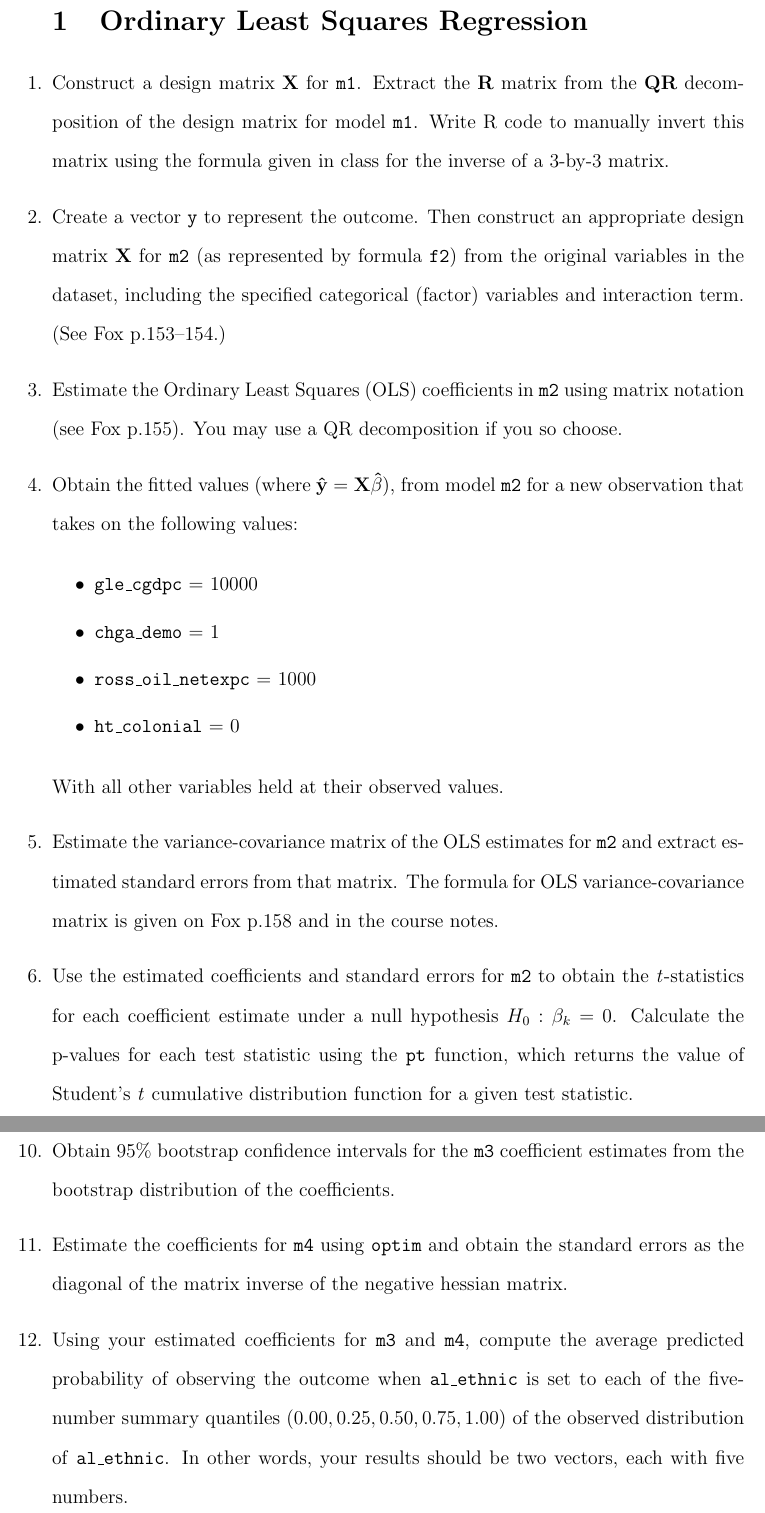
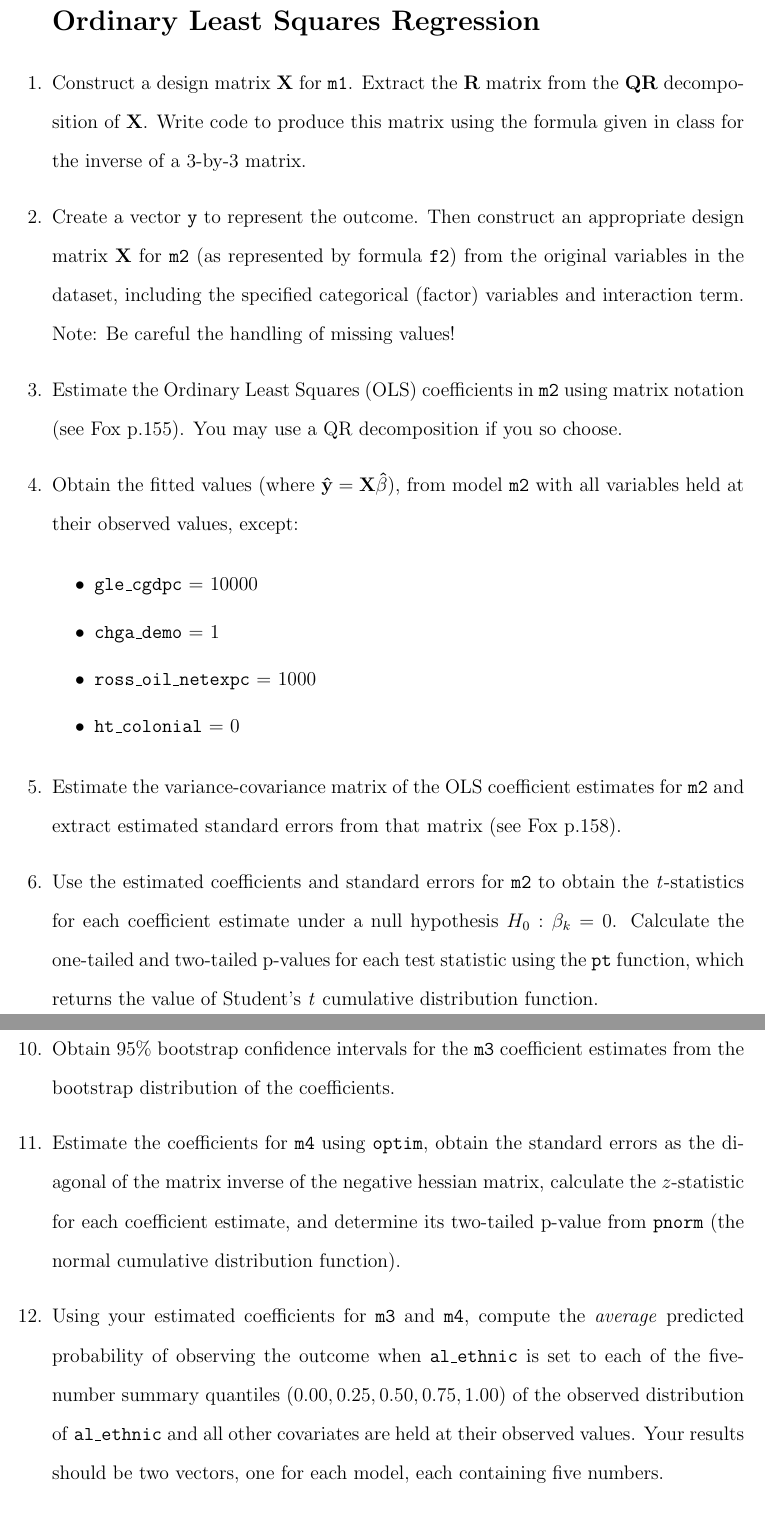
Before and after one commit to leeper/statcompcourse, a LaTeX problem sheet (Assignments/Assignment.tex): two parts of pages 2 and 3 of 3, joined at a grey line, cut so that both start at the same text. Compiled offline with pdfLaTeX.

Commit message:
finalize and check assignment

```diff
--- a/Assignments/Assignment.tex
+++ b/Assignments/Assignment.tex
@@ -64,9 +64,9 @@ m4 <- glm(f4, data = d, family = binomial(link='logit'))
 
 \begin{enumerate}
 
-\section{Ordinary Least Squares Regression}
+\section*{Ordinary Least Squares Regression}
 
-\item Construct a design matrix $\matr{X}$ for \texttt{m1}. Extract the $\matr{R}$ matrix from the $\matr{Q}\matr{R}$ decomposition of the design matrix for model \texttt{m1}. Write R code to manually invert this matrix using the formula given in class for the inverse of a 3-by-3 matrix.
+\item Construct a design matrix $\matr{X}$ for \texttt{m1}. Extract the $\matr{R}$ matrix from the $\matr{Q}\matr{R}$ decomposition of $\matr{X}$. Write code to produce this matrix using the formula given in class for the inverse of a 3-by-3 matrix.
 
 \begin{solution}
 \begin{lstlisting}
@@ -96,7 +96,7 @@ solve(R)
 \end{lstlisting}
 \end{solution}
 
-\item Create a vector \texttt{y} to represent the outcome. Then construct an appropriate design matrix $\matr{X}$ for \texttt{m2} (as represented by formula \texttt{f2}) from the original variables in the dataset, including the specified categorical (factor) variables and interaction term. (See Fox p.153--154.)
+\item Create a vector \texttt{y} to represent the outcome. Then construct an appropriate design matrix $\matr{X}$ for \texttt{m2} (as represented by formula \texttt{f2}) from the original variables in the dataset, including the specified categorical (factor) variables and interaction term. Note: Be careful the handling of missing values!
 
 \begin{solution}
 \begin{lstlisting}
@@ -144,7 +144,7 @@ beta
 \end{lstlisting}
 \end{solution}
 
-\item Obtain the fitted values (where $\matr{\hat{y}} = \matr{X}\matr{\hat{\beta}}$), from model \texttt{m2} for a new observation that takes on the following values:
+\item Obtain the fitted values (where $\matr{\hat{y}} = \matr{X}\matr{\hat{\beta}}$), from model \texttt{m2} with all variables held at their observed values, except:
 
 \begin{itemize}
 \item \texttt{gle\_cgdpc} = 10000
@@ -152,8 +152,6 @@ beta
 \item \texttt{ross\_oil\_netexpc} = 1000
 \item \texttt{ht\_colonial} = 0
 \end{itemize}
-
-With all other variables held at their observed values.
 
 \begin{solution}
 \begin{lstlisting}
@@ -175,12 +173,12 @@ Xtmp[,'ht_colonial8'] <- 0
 #Xtmp[,'ht_colonial9'] <- 0 # dropped previously
 Xtmp[,'ht_colonial10'] <- 0
 
-fitted <- X %*% beta
+fitted <- Xtmp %*% beta
 fitted
 \end{lstlisting}
 \end{solution}
 
-\item Estimate the variance-covariance matrix of the OLS estimates for \texttt{m2} and extract estimated standard errors from that matrix. The formula for OLS variance-covariance matrix is given on Fox p.158 and in the course notes.
+\item Estimate the variance-covariance matrix of the OLS coefficient estimates for \texttt{m2} and extract estimated standard errors from that matrix (see Fox p.158).
 
 \begin{solution}
 \begin{lstlisting}
@@ -198,4 +196,4 @@ sqrt(diag(V))
 \end{lstlisting}
 \end{solution}
 
-\item Use the estimated coefficients and standard errors for \texttt{m2} to obtain the \textit{t}-statistics for each coefficient estimate under a null hypothesis $H_0: \beta_k = 0$. Calculate the p-values for each test statistic using the \texttt{pt} function, which returns the value of Student's \textit{t} cumulative distribution function for a given test statistic.
+\item Use the estimated coefficients and standard errors for \texttt{m2} to obtain the \textit{t}-statistics for each coefficient estimate under a null hypothesis $H_0: \beta_k = 0$. Calculate the one-tailed and two-tailed p-values for each test statistic using the \texttt{pt} function, which returns the value of Student's \textit{t} cumulative distribution function.
@@ -299,14 +314,14 @@ t(apply(bootmat, 2, quantile, probs = c(0.025,0.975), na.rm = TRUE))
 \end{lstlisting}
 \end{solution}
 
-\item Estimate the coefficients for \texttt{m4} using \texttt{optim} and obtain the standard errors as the diagonal of the matrix inverse of the negative hessian matrix.
+\item Estimate the coefficients for \texttt{m4} using \texttt{optim}, obtain the standard errors as the diagonal of the matrix inverse of the negative hessian matrix, calculate the $z$-statistic for each coefficient estimate, and determine its two-tailed p-value from \texttt{pnorm} (the normal cumulative distribution function).
 
 \begin{solution}
 \begin{lstlisting}
 dat <- cbind(d$chga_demo,1,d$al_ethnic, log(d$wdi_landarea), d$gle_cgdpc/1e4, d$ross_oil_netexpc/1e3)
 cc <- complete.cases(dat)
-Xm4 <- X
-ym4 <- y
+Xm4 <- dat[cc,-1]
+ym4 <- dat[cc,1]
 
 optm4 <- optim(par = rep(0, 5),
                fn = logitll,
@@ -321,11 +336,19 @@ optm4$par
 
 # standard errors
 sqrt(diag(solve(-optm4$hessian)))
+
+# z-statistics
+zstats <- optm4$par/sqrt(diag(solve(-optm4$hessian)))
+zstats
+
+# two-tailed p-values (two alternative strategies)
+2*(1-pnorm(abs(zstats)))
+2*pnorm(-abs(zstats))
 \end{lstlisting}
 \end{solution}
 
 
-\item Using your estimated coefficients for \texttt{m3} and \texttt{m4}, compute the average predicted probability of observing the outcome when \texttt{al\_ethnic} is set to each of the five-number summary quantiles $(0.00, 0.25, 0.50, 0.75, 1.00)$ of the observed distribution of \texttt{al\_ethnic}. In other words, your results should be two vectors, each with five numbers.
+\item Using your estimated coefficients for \texttt{m3} and \texttt{m4}, compute the \textit{average} predicted probability of observing the outcome when \texttt{al\_ethnic} is set to each of the five-number summary quantiles $(0.00, 0.25, 0.50, 0.75, 1.00)$ of the observed distribution of \texttt{al\_ethnic} and all other covariates are held at their observed values. Your results should be two vectors, one for each model, each containing five numbers.
 
 \begin{solution}
 \begin{lstlisting}
```
Also changed, not shown: Assignments/Assignment.pdf (added), Assignments/Assignment.tex (27 more changed lines).
